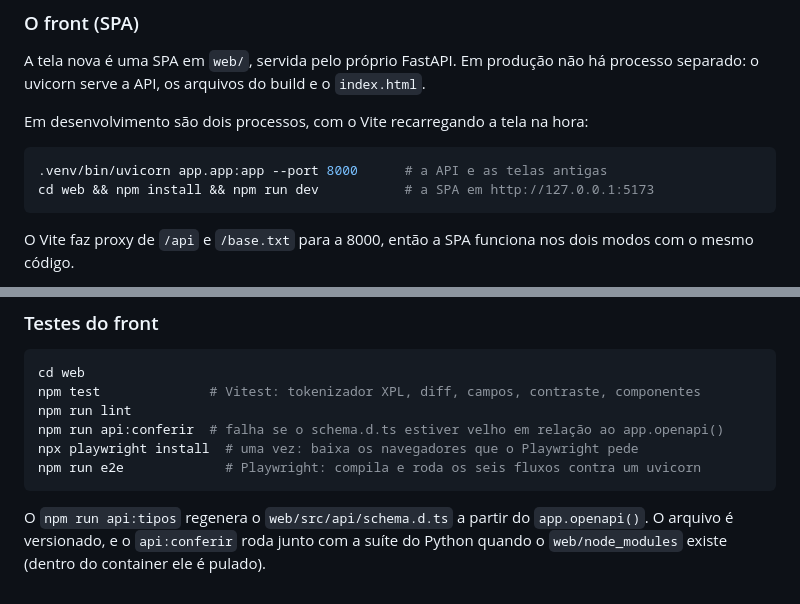
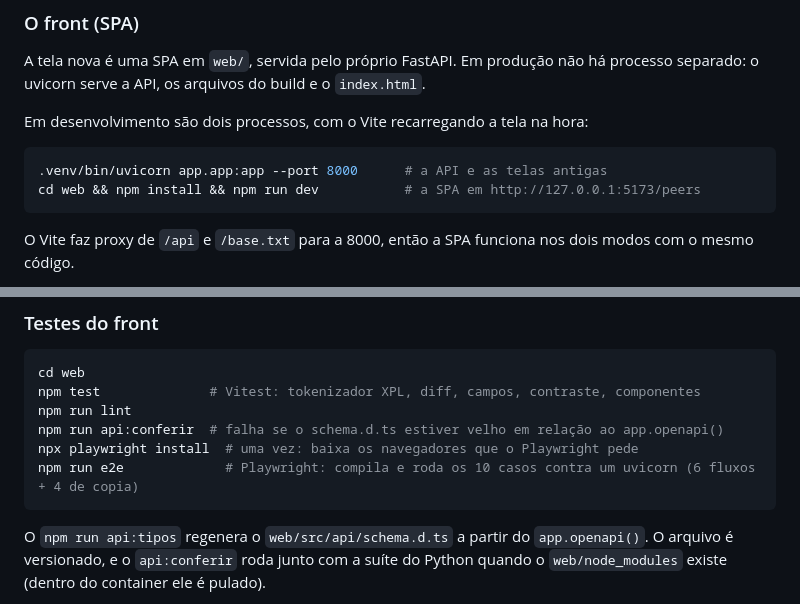
Before and after one commit to diorgesl/gerador-xpl-huawei, a Markdown page: README.md, 2 parts joined by grey strips. Drawn GitHub-style.

````diff
--- a/README.md
+++ b/README.md
@@ -75,7 +75,7 @@ Em desenvolvimento são dois processos, com o Vite recarregando a tela na hora:
 
 ```bash
 .venv/bin/uvicorn app.app:app --port 8000      # a API e as telas antigas
-cd web && npm install && npm run dev           # a SPA em http://127.0.0.1:5173
+cd web && npm install && npm run dev           # a SPA em http://127.0.0.1:5173/peers
 ```
 
 O Vite faz proxy de `/api` e `/base.txt` para a 8000, então a SPA funciona nos
@@ -100,7 +100,7 @@ npm test              # Vitest: tokenizador XPL, diff, campos, contraste, compon
 npm run lint
 npm run api:conferir  # falha se o schema.d.ts estiver velho em relação ao app.openapi()
 npx playwright install  # uma vez: baixa os navegadores que o Playwright pede
-npm run e2e             # Playwright: compila e roda os seis fluxos contra um uvicorn
+npm run e2e             # Playwright: compila e roda os 10 casos contra um uvicorn (6 fluxos + 4 de copia)
 ```
 
 O `npm run api:tipos` regenera o `web/src/api/schema.d.ts` a partir do
````
Also changed, not shown: CLAUDE.md (+1 -3 lines).
